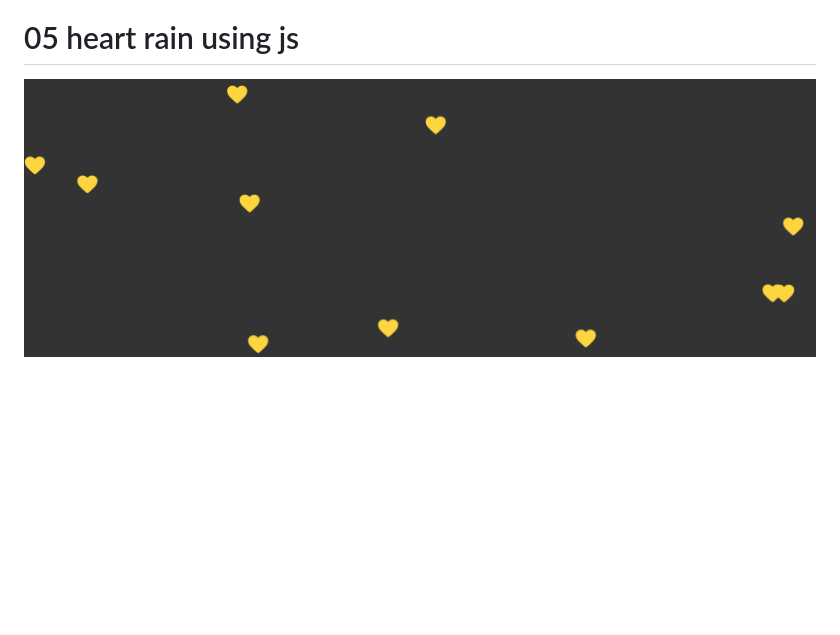
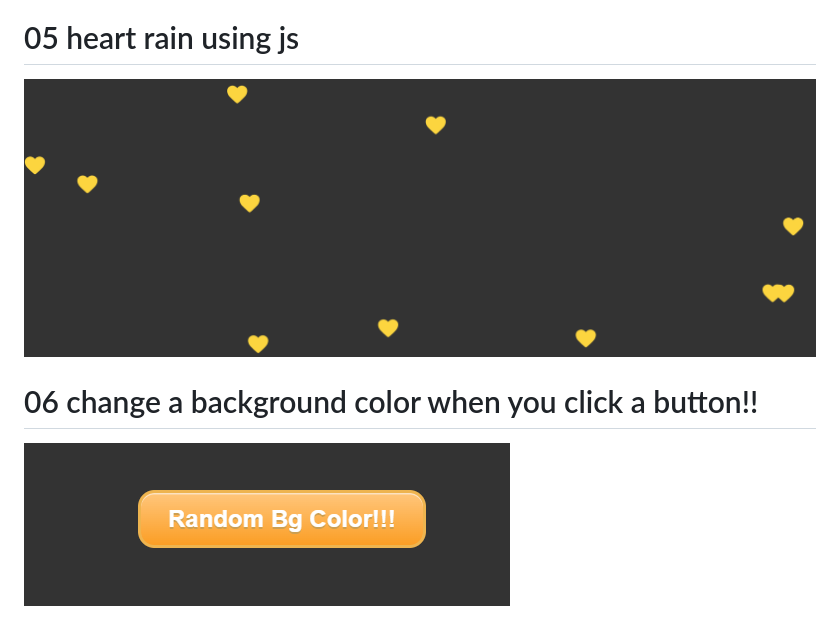
Before and after one commit to UshaKumari89/js-mini_projects, a Markdown page: README.md, the part around the change. Drawn GitHub-style; pictures changed too: bgColor.png (added); blank space fills up the shorter version.

Commit message:
bgColor

```diff
--- a/README.md
+++ b/README.md
@@ -18,4 +18,8 @@ when you click a button a popup box will appear with a heading, text and and a c
 
 
 #  05 heart rain using js
-![Alt text](image.png)
+![Alt text](heartRain.png)
+
+
+# 06 change a background color when you click a button!!
+![Alt text](bgColor.png)
```
Also changed, not shown: heartRain.png (renamed from image.png), 3 other files.
